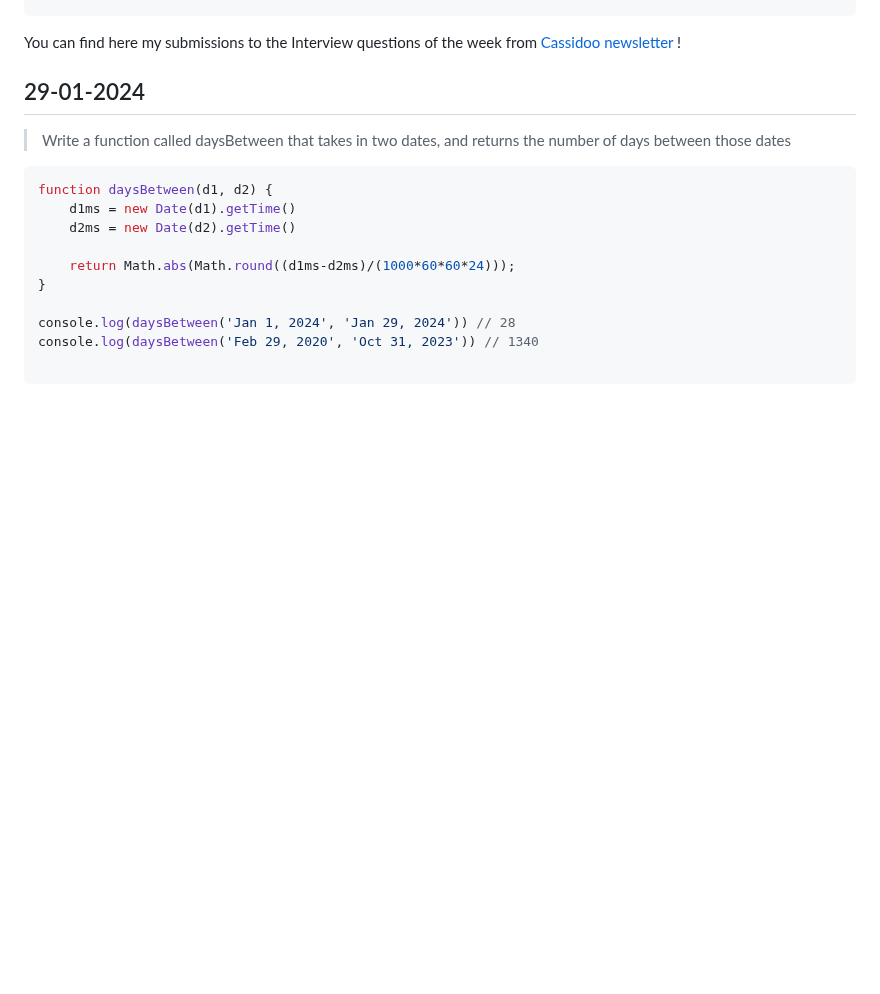
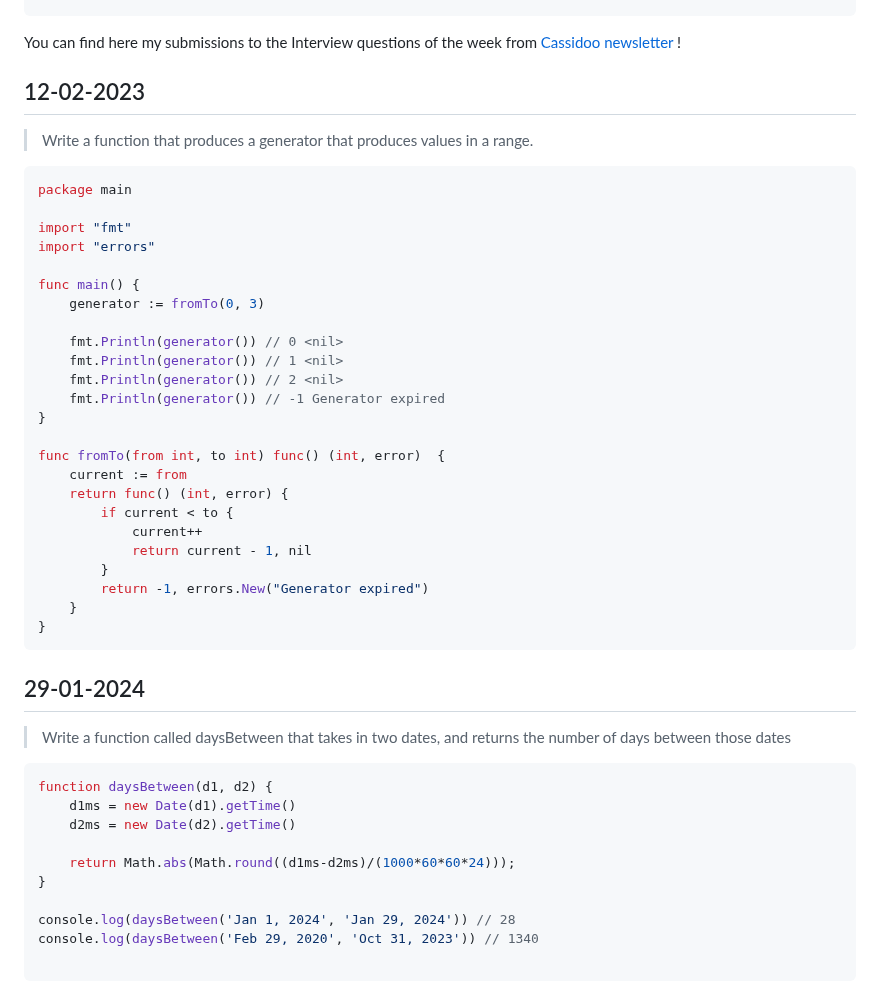
Before and after one commit to Krayorn/blog, a Markdown page: src/pages/CassidooInterviewQuestion.md, the part around the change. Rendered like a GitHub page; blank space fills up the shorter version.

Commit message:
Cassidoo Interview question

````diff
--- a/src/pages/CassidooInterviewQuestion.md
+++ b/src/pages/CassidooInterviewQuestion.md
@@ -8,6 +8,39 @@ tags: []
 ---
 
 You can find here my submissions to the Interview questions of the week from [Cassidoo newsletter](https://cassidoo.co/newsletter/) !
+
+
+## 12-02-2023
+
+> Write a function that produces a generator that produces values in a range.
+
+```go
+package main
+
+import "fmt"
+import "errors"
+
+func main() {
+	generator := fromTo(0, 3)
+
+	fmt.Println(generator()) // 0 <nil>
+	fmt.Println(generator()) // 1 <nil>
+	fmt.Println(generator()) // 2 <nil>
+	fmt.Println(generator()) // -1 Generator expired
+}
+
+func fromTo(from int, to int) func() (int, error)  {
+	current := from
+    return func() (int, error) {
+        if current < to {
+            current++
+            return current - 1, nil
+        }
+        return -1, errors.New("Generator expired")
+    }
+}
+```
+
 
 ## 29-01-2024
 
````
